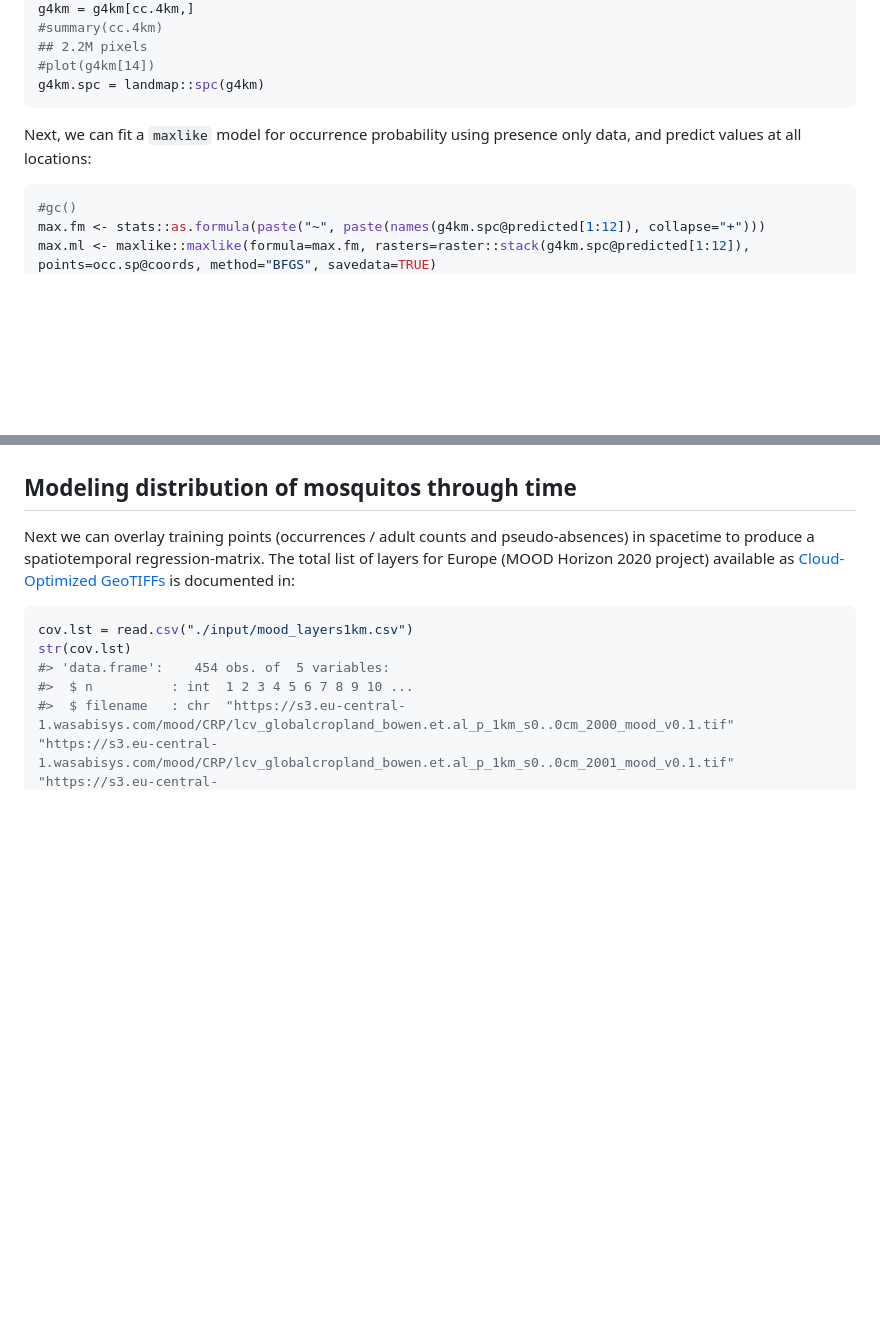
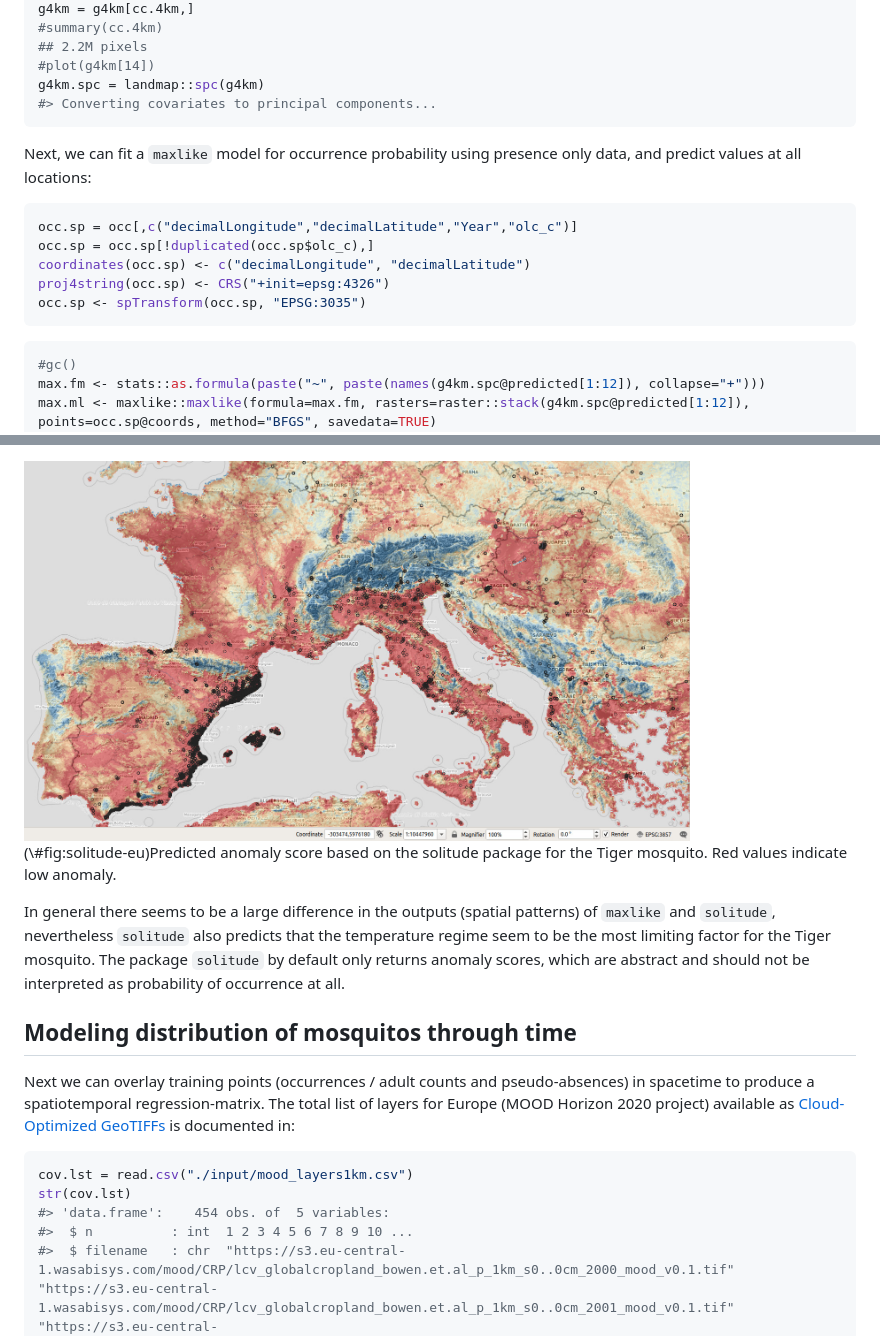
Before and after one commit to OpenGeoHub/spatial-prediction-eml, a Markdown page: docs/spatiotemporal-sdm.md, 2 parts joined by grey strips. Drawn GitHub-style; pictures changed too: docs/img/Fig_solitude_anomaly_tiger_mosquito_preview.jpg (added); blank space fills up the shorter version.

````diff
--- a/docs/spatiotemporal-sdm.md
+++ b/docs/spatiotemporal-sdm.md
@@ -151,10 +151,20 @@ g4km = g4km[cc.4km,]
 ## 2.2M pixels
 #plot(g4km[14])
 g4km.spc = landmap::spc(g4km)
+#> Converting covariates to principal components...
 ```
 
 Next, we can fit a `maxlike` model for occurrence probability using presence only data,
 and predict values at all locations:
+
+
+```r
+occ.sp = occ[,c("decimalLongitude","decimalLatitude","Year","olc_c")]
+occ.sp = occ.sp[!duplicated(occ.sp$olc_c),]
+coordinates(occ.sp) <- c("decimalLongitude", "decimalLatitude")
+proj4string(occ.sp) <- CRS("+init=epsg:4326")
+occ.sp <- spTransform(occ.sp, "EPSG:3035")
+```
 
 
 ```r
@@ -220,3 +292,12 @@ puts this ML exercises into the category of ML for classification.
+<div class="figure" style="text-align: center">
+<img src="./img/Fig_solitude_anomaly_tiger_mosquito_preview.jpg" alt="Predicted anomaly score based on the solitude package for the Tiger mosquito. Red values indicate low anomaly." width="80%" />
+<p class="caption">(\#fig:solitude-eu)Predicted anomaly score based on the solitude package for the Tiger mosquito. Red values indicate low anomaly.</p>
+</div>
+
+In general there seems to be a large difference in the outputs (spatial patterns) of `maxlike` and `solitude`,
+nevertheless `solitude` also predicts that the temperature regime seem to be the most
+limiting factor for the Tiger mosquito. The package `solitude` by default only returns
+anomaly scores, which are abstract and should not be interpreted as probability of occurrence at all.
 
 ## Modeling distribution of mosquitos through time
 
````
Also changed, not shown: other parts of docs/spatiotemporal-sdm.md (+62 -0 lines), docs/multiscale-models.md (+1 -1 lines), img/Fig_solitude_anomaly_tiger_mosquito_preview.jpg (added), 16 other files.
